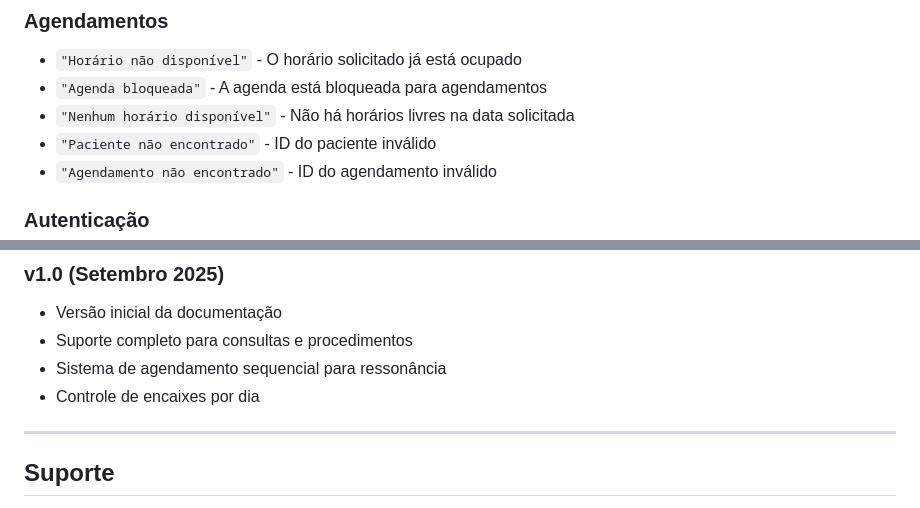
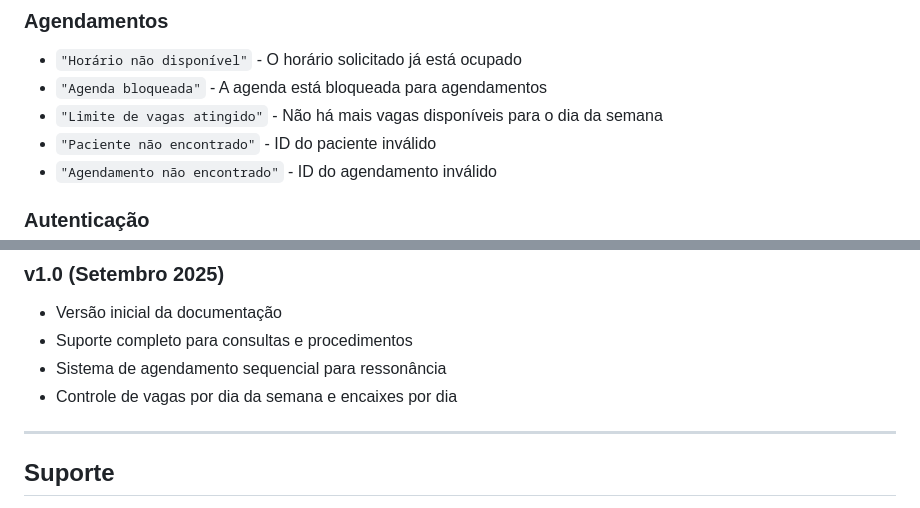
Before and after one commit to clinicaoitavarosado88-crypto/introdu-o-api, a Markdown page: API_DOCUMENTATION.md, 2 parts joined by grey strips. Rendered like a GitHub page.

```diff
--- a/API_DOCUMENTATION.md
+++ b/API_DOCUMENTATION.md
@@ -640,7 +667,7 @@ termo=João Silva
 ### Agendamentos
 - `"Horário não disponível"` - O horário solicitado já está ocupado
 - `"Agenda bloqueada"` - A agenda está bloqueada para agendamentos
-- `"Nenhum horário disponível"` - Não há horários livres na data solicitada
+- `"Limite de vagas atingido"` - Não há mais vagas disponíveis para o dia da semana
 - `"Paciente não encontrado"` - ID do paciente inválido
 - `"Agendamento não encontrado"` - ID do agendamento inválido
 
@@ -772,7 +824,7 @@ curl -X POST "http://sistema.clinicaoitavarosado.com.br/oitava/agenda/processar_
 - Versão inicial da documentação
 - Suporte completo para consultas e procedimentos
 - Sistema de agendamento sequencial para ressonância
-- Controle de encaixes por dia
+- Controle de vagas por dia da semana e encaixes por dia
 
 ---
 
```
Also changed, not shown: other parts of API_DOCUMENTATION.md (+56 -4 lines).
